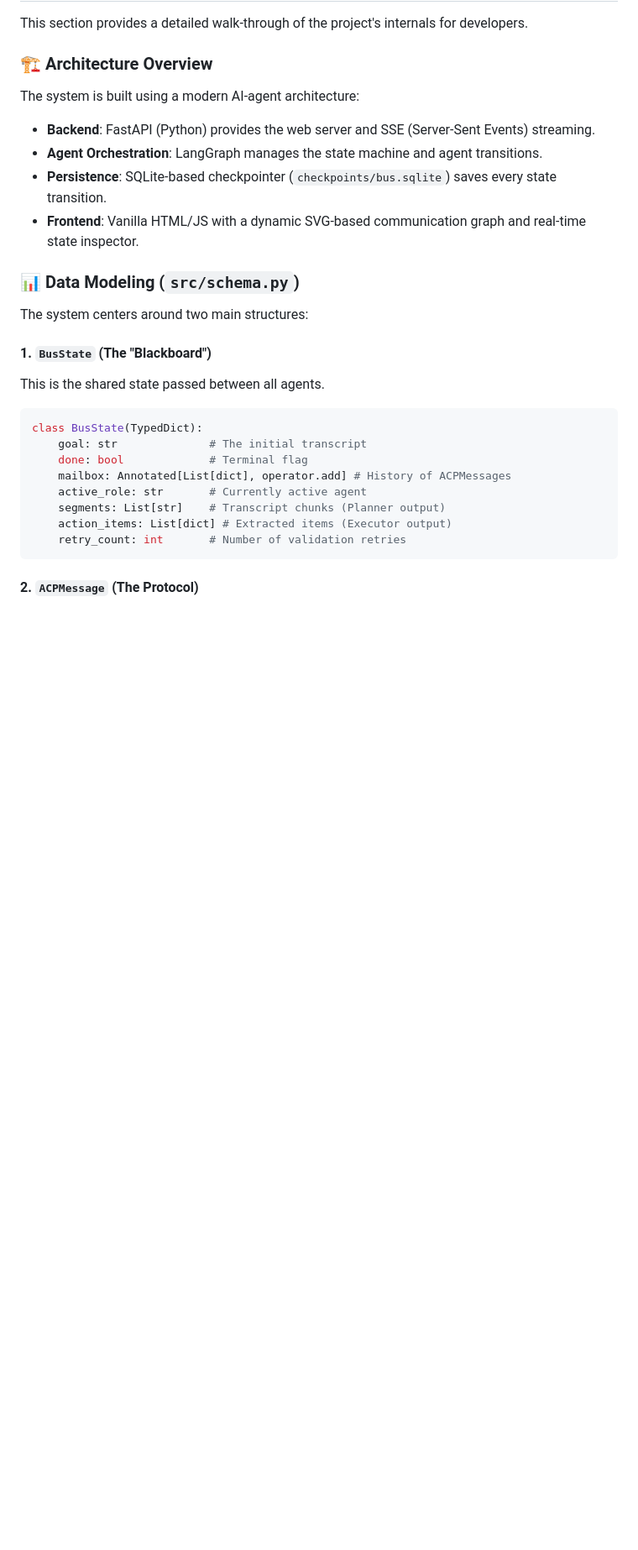
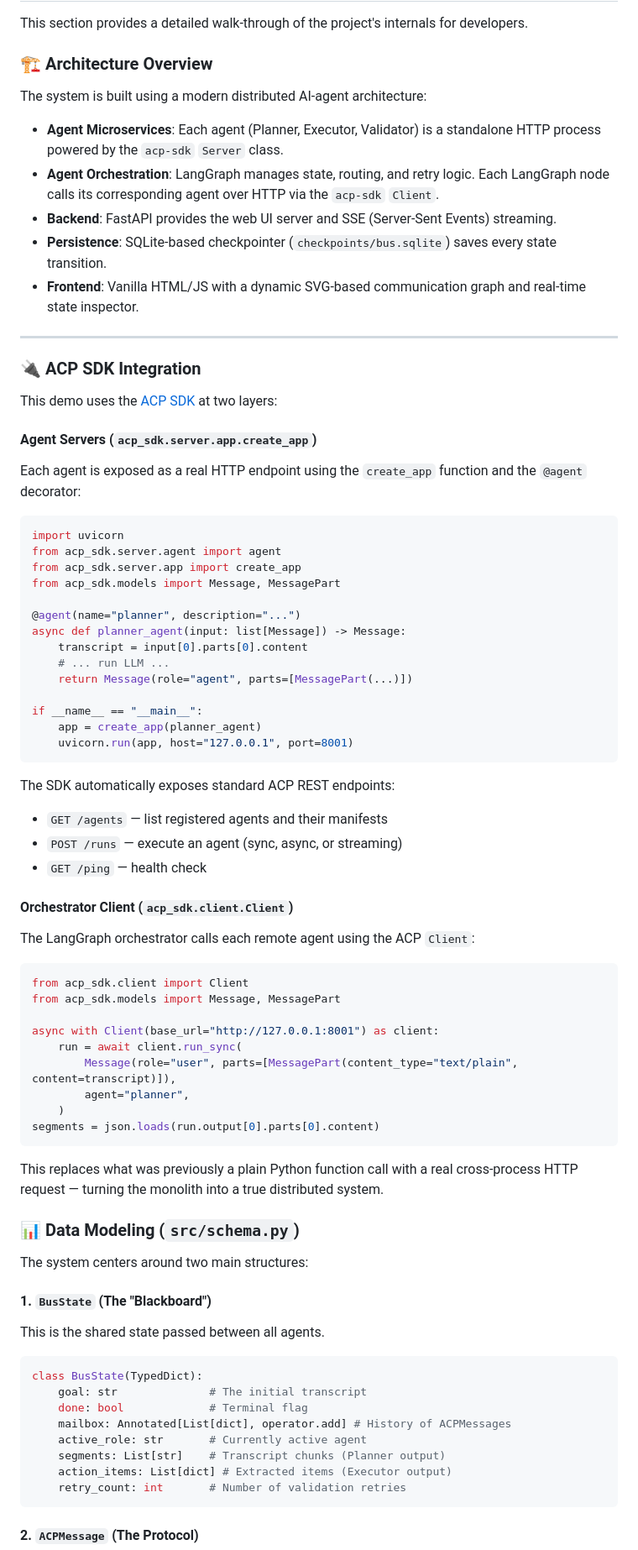
Before and after one commit to avielbl/acp_agents_demo, a Markdown page: README.md, the part around one of its changes. Shown at 84% size. GitHub-like rendering; blank space fills up the shorter version.

Commit message:
docs: Update README with ACP SDK and Distributed Architecture details

````diff
--- a/README.md
+++ b/README.md
@@ -203,11 +241,62 @@ This section provides a detailed walk-through of the project's internals for dev
 
 ### 🏗️ Architecture Overview
 
-The system is built using a modern AI-agent architecture:
-- **Backend**: FastAPI (Python) provides the web server and SSE (Server-Sent Events) streaming.
-- **Agent Orchestration**: LangGraph manages the state machine and agent transitions.
+The system is built using a modern distributed AI-agent architecture:
+- **Agent Microservices**: Each agent (Planner, Executor, Validator) is a standalone HTTP process powered by the `acp-sdk` `Server` class.
+- **Agent Orchestration**: LangGraph manages state, routing, and retry logic. Each LangGraph node calls its corresponding agent over HTTP via the `acp-sdk` `Client`.
+- **Backend**: FastAPI provides the web UI server and SSE (Server-Sent Events) streaming.
 - **Persistence**: SQLite-based checkpointer (`checkpoints/bus.sqlite`) saves every state transition.
 - **Frontend**: Vanilla HTML/JS with a dynamic SVG-based communication graph and real-time state inspector.
+
+---
+
+### 🔌 ACP SDK Integration
+
+This demo uses the [ACP SDK](https://github.com/i-am-bee/acp-sdk) at two layers:
+
+#### Agent Servers (`acp_sdk.server.app.create_app`)
+
+Each agent is exposed as a real HTTP endpoint using the `create_app` function and the `@agent` decorator:
+
+```python
+import uvicorn
+from acp_sdk.server.agent import agent
+from acp_sdk.server.app import create_app
+from acp_sdk.models import Message, MessagePart
+
+@agent(name="planner", description="...")
+async def planner_agent(input: list[Message]) -> Message:
+    transcript = input[0].parts[0].content
+    # ... run LLM ...
+    return Message(role="agent", parts=[MessagePart(...)])
+
+if __name__ == "__main__":
+    app = create_app(planner_agent)
+    uvicorn.run(app, host="127.0.0.1", port=8001)
+```
+
+The SDK automatically exposes standard ACP REST endpoints:
+- `GET /agents` — list registered agents and their manifests
+- `POST /runs` — execute an agent (sync, async, or streaming)
+- `GET /ping` — health check
+
+#### Orchestrator Client (`acp_sdk.client.Client`)
+
+The LangGraph orchestrator calls each remote agent using the ACP `Client`:
+
+```python
+from acp_sdk.client import Client
+from acp_sdk.models import Message, MessagePart
+
+async with Client(base_url="http://127.0.0.1:8001") as client:
+    run = await client.run_sync(
+        Message(role="user", parts=[MessagePart(content_type="text/plain", content=transcript)]),
+        agent="planner",
+    )
+segments = json.loads(run.output[0].parts[0].content)
+```
+
+This replaces what was previously a plain Python function call with a real cross-process HTTP request — turning the monolith into a true distributed system.
 
 ### 📊 Data Modeling (`src/schema.py`)
 
````
Also changed, not shown: other parts of README.md (+75 -37 lines).
